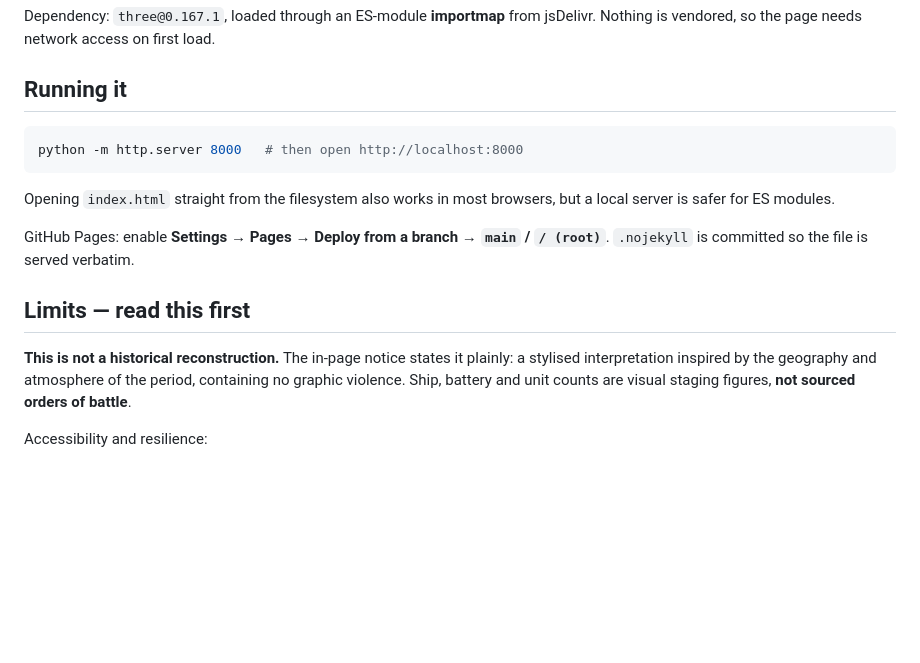
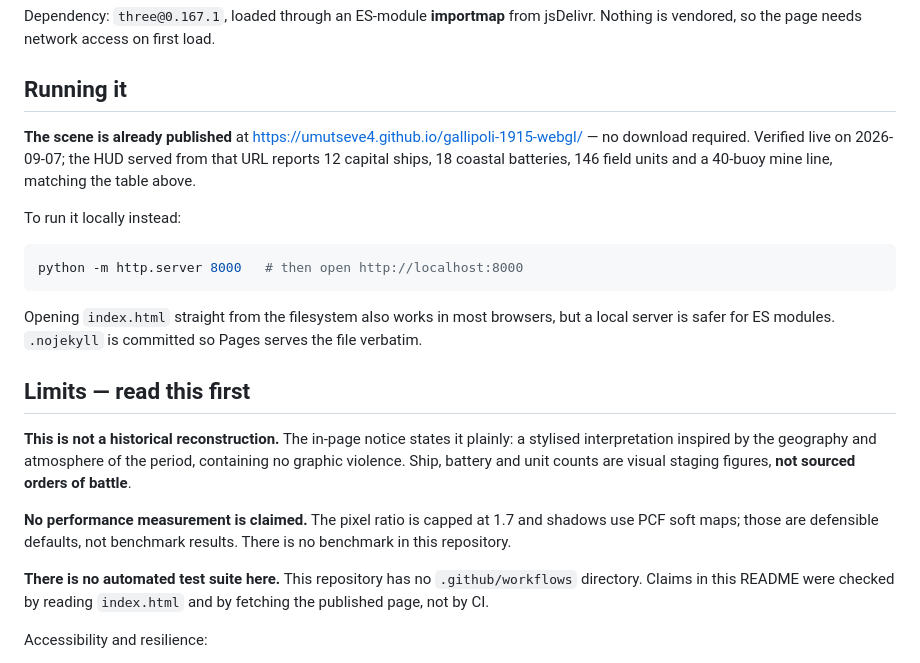
Before and after one commit to umutseve4/gallipoli-1915-webgl, a Markdown page: README.md, the part around the change. GitHub-like rendering; blank space fills up the shorter version.

Commit message:
docs: Pages zaten canli - eskimis "enable Pages" talimatini dogrulanmis durumla degistir

````diff
--- a/README.md
+++ b/README.md
@@ -46,15 +46,21 @@ jsDelivr. Nothing is vendored, so the page needs network access on first load.
 
 ## Running it
 
+**The scene is already published** at
+<https://umutseve4.github.io/gallipoli-1915-webgl/> — no download required.
+Verified live on 2026-09-07; the HUD served from that URL reports 12 capital
+ships, 18 coastal batteries, 146 field units and a 40-buoy mine line, matching
+the table above.
+
+To run it locally instead:
+
 ```bash
 python -m http.server 8000   # then open http://localhost:8000
 ```
 
 Opening `index.html` straight from the filesystem also works in most browsers,
-but a local server is safer for ES modules.
-
-GitHub Pages: enable **Settings → Pages → Deploy from a branch → `main` / `/ (root)`**.
-`.nojekyll` is committed so the file is served verbatim.
+but a local server is safer for ES modules. `.nojekyll` is committed so Pages
+serves the file verbatim.
 
 ## Limits — read this first
 
@@ -62,6 +68,14 @@ GitHub Pages: enable **Settings → Pages → Deploy from a branch → `main` /
 plainly: a stylised interpretation inspired by the geography and atmosphere of
 the period, containing no graphic violence. Ship, battery and unit counts are
 visual staging figures, **not sourced orders of battle**.
+
+**No performance measurement is claimed.** The pixel ratio is capped at 1.7 and
+shadows use PCF soft maps; those are defensible defaults, not benchmark results.
+There is no benchmark in this repository.
+
+**There is no automated test suite here.** This repository has no
+`.github/workflows` directory. Claims in this README were checked by reading
+`index.html` and by fetching the published page, not by CI.
 
 Accessibility and resilience:
 
````
